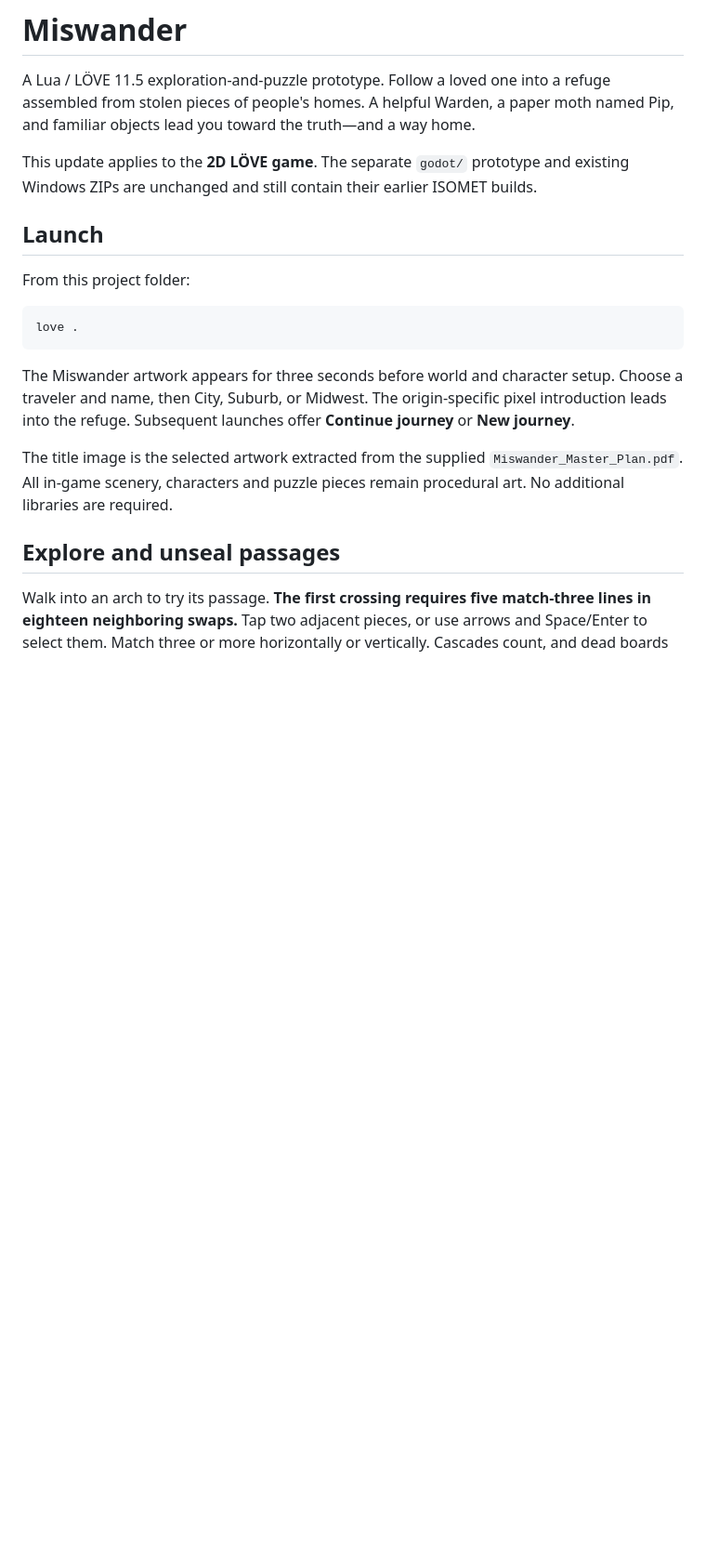
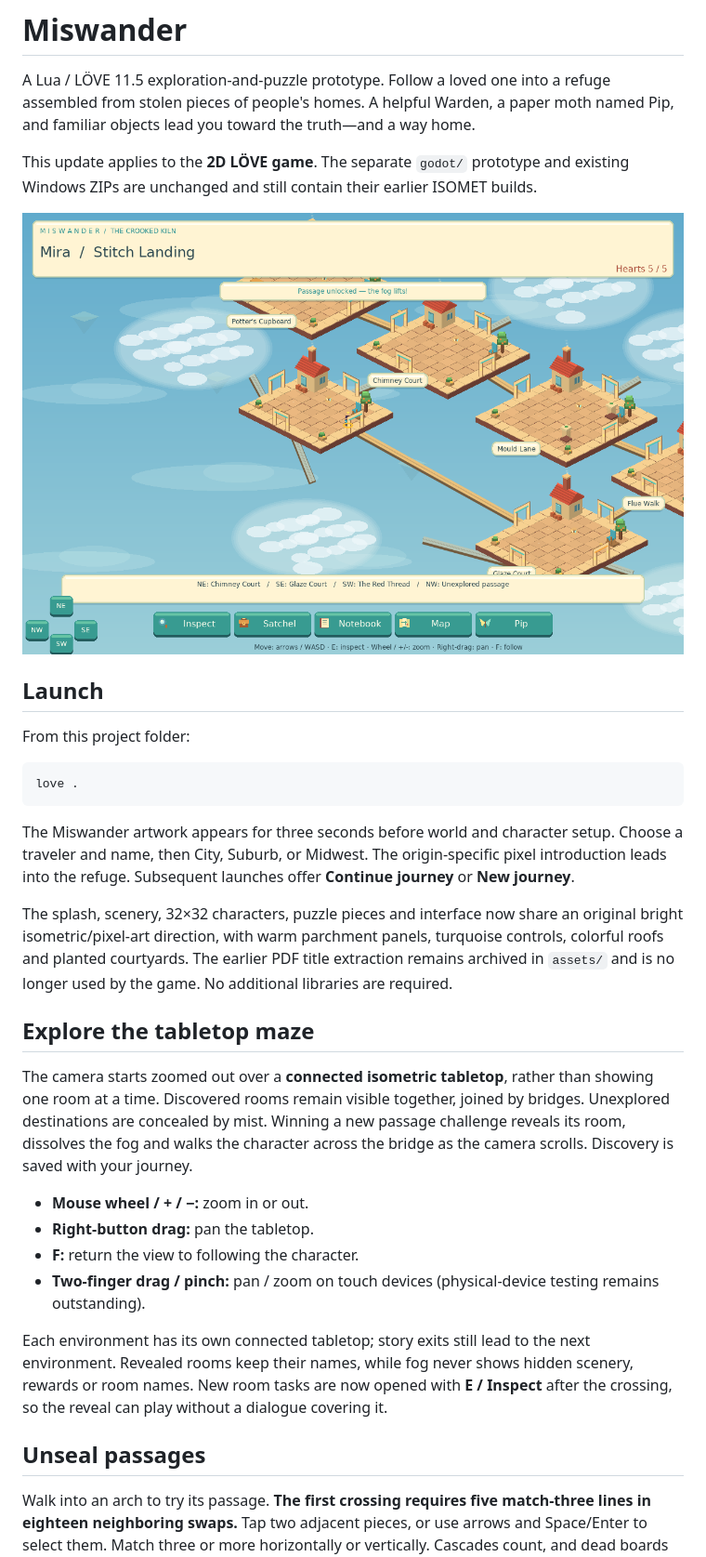
Before and after one commit to knaveightt/isomet, a Markdown page: README.md, the part around one of its changes. Shown at 93% size. Drawn GitHub-style; pictures changed too: docs/images/miswander-tabletop.png (added); blank space fills up the shorter version.

```diff
--- a/README.md
+++ b/README.md
@@ -3,6 +3,8 @@
 A Lua / LÖVE 11.5 exploration-and-puzzle prototype. Follow a loved one into a refuge assembled from stolen pieces of people's homes. A helpful Warden, a paper moth named Pip, and familiar objects lead you toward the truth—and a way home.
 
 This update applies to the **2D LÖVE game**. The separate `godot/` prototype and existing Windows ZIPs are unchanged and still contain their earlier ISOMET builds.
+
+![Connected tabletop preview](docs/images/miswander-tabletop.png)
 
 ## Launch
 
@@ -14,9 +16,20 @@ love .
 
 The Miswander artwork appears for three seconds before world and character setup. Choose a traveler and name, then City, Suburb, or Midwest. The origin-specific pixel introduction leads into the refuge. Subsequent launches offer **Continue journey** or **New journey**.
 
-The title image is the selected artwork extracted from the supplied `Miswander_Master_Plan.pdf`. All in-game scenery, characters and puzzle pieces remain procedural art. No additional libraries are required.
+The splash, scenery, 32×32 characters, puzzle pieces and interface now share an original bright isometric/pixel-art direction, with warm parchment panels, turquoise controls, colorful roofs and planted courtyards. The earlier PDF title extraction remains archived in `assets/` and is no longer used by the game. No additional libraries are required.
 
-## Explore and unseal passages
+## Explore the tabletop maze
+
+The camera starts zoomed out over a **connected isometric tabletop**, rather than showing one room at a time. Discovered rooms remain visible together, joined by bridges. Unexplored destinations are concealed by mist. Winning a new passage challenge reveals its room, dissolves the fog and walks the character across the bridge as the camera scrolls. Discovery is saved with your journey.
+
+- **Mouse wheel / + / −:** zoom in or out.
+- **Right-button drag:** pan the tabletop.
+- **F:** return the view to following the character.
+- **Two-finger drag / pinch:** pan / zoom on touch devices (physical-device testing remains outstanding).
+
+Each environment has its own connected tabletop; story exits still lead to the next environment. Revealed rooms keep their names, while fog never shows hidden scenery, rewards or room names. New room tasks are now opened with **E / Inspect** after the crossing, so the reveal can play without a dialogue covering it.
+
+## Unseal passages
 
 Walk into an arch to try its passage. **The first crossing requires five match-three lines in eighteen neighboring swaps.** Tap two adjacent pieces, or use arrows and Space/Enter to select them. Match three or more horizontally or vertically. Cascades count, and dead boards reshuffle for free. A neighboring swap uses one attempt even if it makes no line; the pieces then return to their original positions. Selecting a distant piece simply changes selection.
 
```
Also changed, not shown: other parts of README.md (+4 -2 lines), ART_DIRECTION.md (added, +75 -0 lines), MISWANDER_IMPLEMENTATION.md (+7 -3 lines), assets/NOTICE.md (+3 -1 lines), 11 other files.
